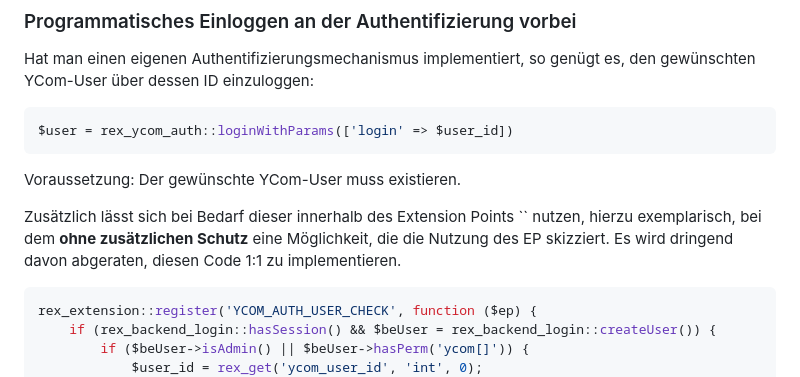
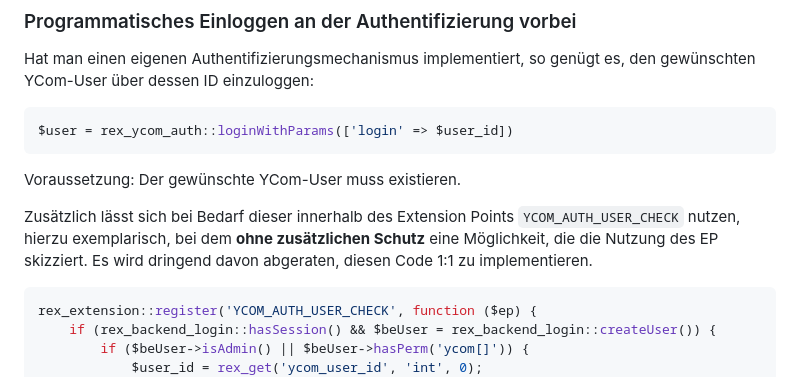
Before and after one commit to yakamara/ycom, a Markdown page: docs/08_extern_auth.md, the part around the change. Rendered like a GitHub page.

````diff
--- a/docs/08_extern_auth.md
+++ b/docs/08_extern_auth.md
@@ -77,7 +77,7 @@ $user = rex_ycom_auth::loginWithParams(['login' => $user_id])
 
 Voraussetzung: Der gewünschte YCom-User muss existieren.
 
-Zusätzlich lässt sich bei Bedarf dieser innerhalb des Extension Points `` nutzen, hierzu exemplarisch, bei dem **ohne zusätzlichen Schutz** eine Möglichkeit, die die Nutzung des EP skizziert. Es wird dringend davon abgeraten, diesen Code 1:1 zu implementieren.
+Zusätzlich lässt sich bei Bedarf dieser innerhalb des Extension Points `YCOM_AUTH_USER_CHECK` nutzen, hierzu exemplarisch, bei dem **ohne zusätzlichen Schutz** eine Möglichkeit, die die Nutzung des EP skizziert. Es wird dringend davon abgeraten, diesen Code 1:1 zu implementieren.
 
 ```php
 rex_extension::register('YCOM_AUTH_USER_CHECK', function ($ep) {
````
